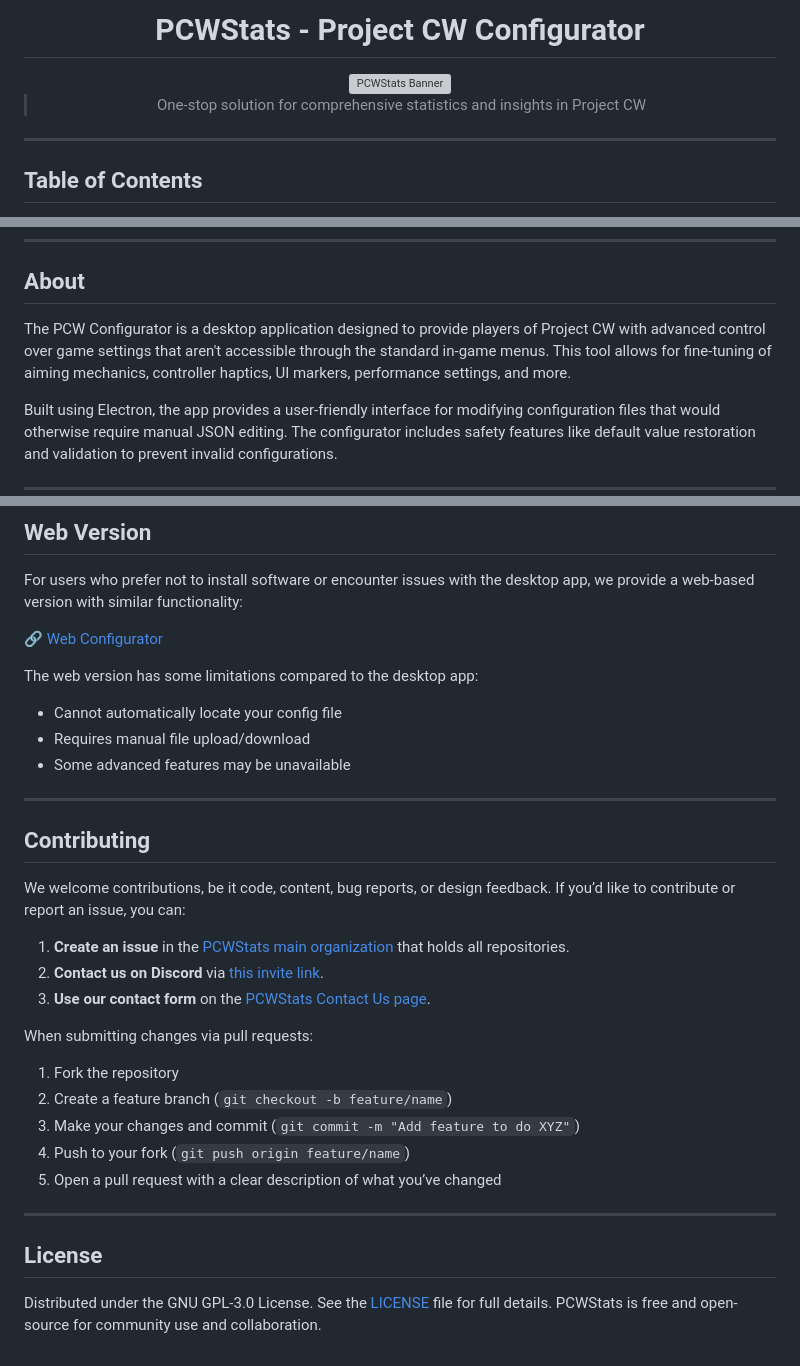
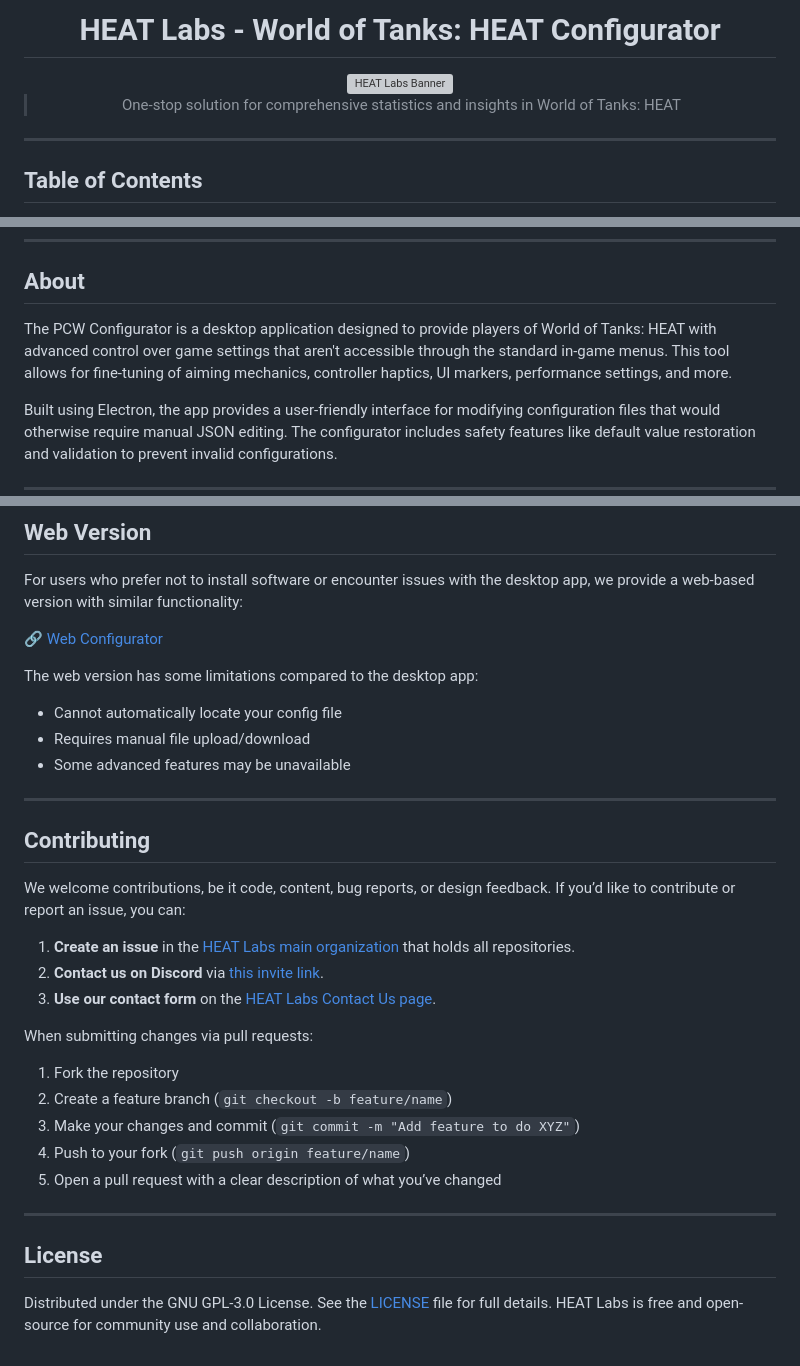
Before and after one commit to HEATLabs/HEAT-Labs-Configurator, a Markdown page: README.md, 3 parts joined by grey strips. Rendered like a GitHub page; grey boxes are pictures that could not be loaded.

Commit message:
Updated README with new name

```diff
--- a/README.md
+++ b/README.md
@@ -1,10 +1,10 @@
 <div align="center">
 
-# PCWStats - Project CW Configurator
+# HEAT Labs - World of Tanks: HEAT Configurator
 
-<img src="https://raw.githubusercontent.com/PCWStats/Website-Images/refs/heads/main/social-share/PCWStats.png" alt="PCWStats Banner"/>
+<img src="https://raw.githubusercontent.com/HEATLabs/Website-Images/refs/heads/main/social-share/HEATLabs.png" alt="HEAT Labs Banner"/>
 
-> One-stop solution for comprehensive statistics and insights in Project CW
+> One-stop solution for comprehensive statistics and insights in World of Tanks: HEAT
 
 </div>
 
@@ -25,7 +25,7 @@
 
 ##  About
 
-The PCW Configurator is a desktop application designed to provide players of Project CW with advanced control over game settings that aren't accessible through the standard in-game menus. This tool allows for fine-tuning of aiming mechanics, controller haptics, UI markers, performance settings, and more.
+The PCW Configurator is a desktop application designed to provide players of World of Tanks: HEAT with advanced control over game settings that aren't accessible through the standard in-game menus. This tool allows for fine-tuning of aiming mechanics, controller haptics, UI markers, performance settings, and more.
 
 Built using Electron, the app provides a user-friendly interface for modifying configuration files that would otherwise require manual JSON editing. The configurator includes safety features like default value restoration and validation to prevent invalid configurations.
 
@@ -115,9 +115,9 @@ The web version has some limitations compared to the desktop app:
 We welcome contributions, be it code, content, bug reports, or design feedback.
 If you’d like to contribute or report an issue, you can:
 
-1. **Create an issue** in the [PCWStats main organization](https://github.com/PCWStats) that holds all repositories.
+1. **Create an issue** in the [HEAT Labs main organization](https://github.com/HEATLabs) that holds all repositories.
 2. **Contact us on Discord** via [this invite link](https://thatsinewave.github.io/Discord-Redirect/).
-3. **Use our contact form** on the [PCWStats Contact Us page](https://pcwstats.github.io/resources/contact-us.html).
+3. **Use our contact form** on the [HEAT Labs Contact Us page](https://HEATLabs.github.io/resources/contact-us.html).
 
 When submitting changes via pull requests:
 
@@ -131,4 +131,4 @@ When submitting changes via pull requests:
 
 ## License
 
-Distributed under the GNU GPL-3.0 License. See the [LICENSE](LICENSE) file for full details. PCWStats is free and open-source for community use and collaboration.
+Distributed under the GNU GPL-3.0 License. See the [LICENSE](LICENSE) file for full details. HEAT Labs is free and open-source for community use and collaboration.
```
Also changed, not shown: other parts of README.md (+3 -3 lines).
